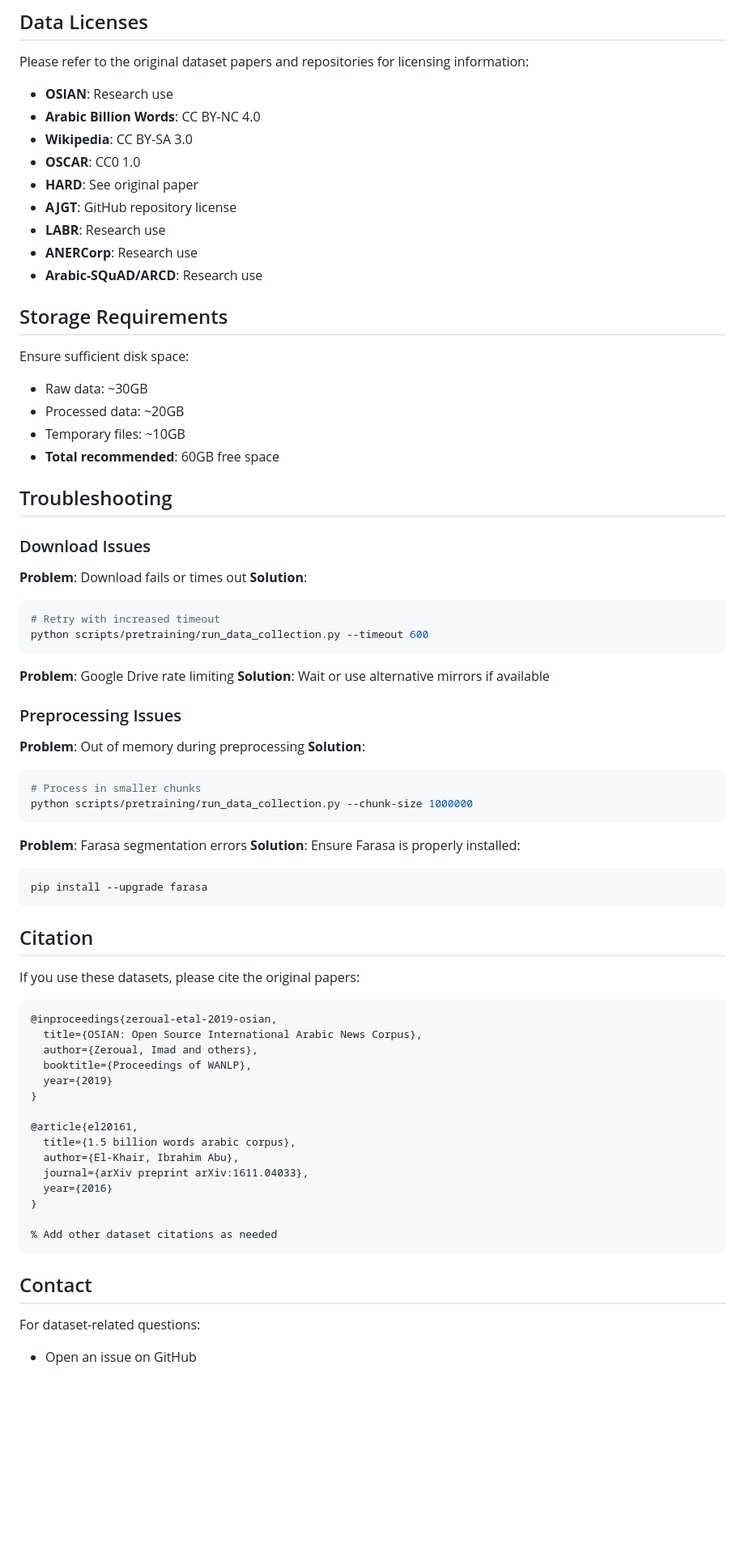
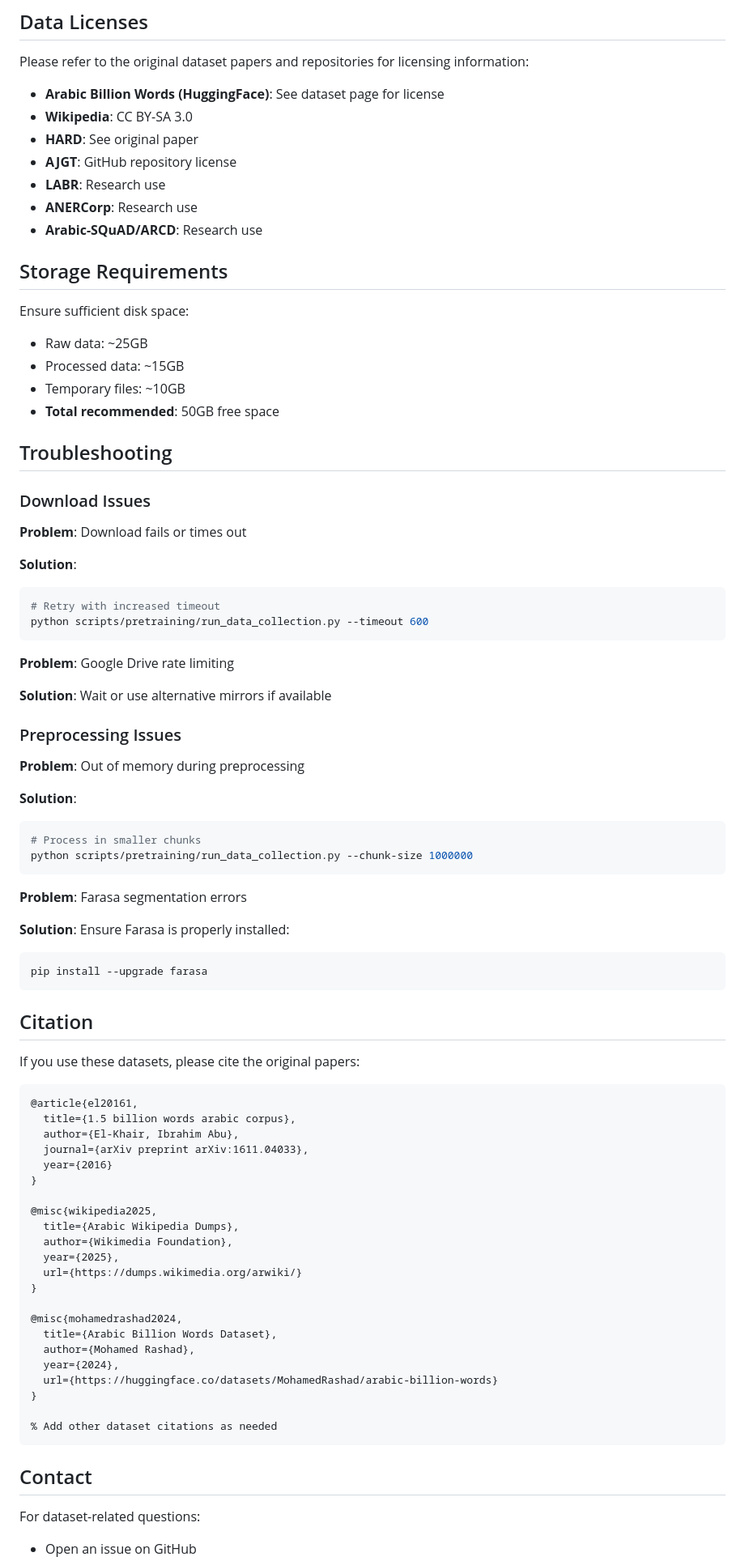
Before and after one commit to giza-data-team/ModernAraBERT, a Markdown page: data/README.md, the part around one of its changes. Shown at 81% size. Drawn GitHub-style; blank space fills up the shorter version.

````diff
--- a/data/README.md
+++ b/data/README.md
@@ -118,10 +129,8 @@ To add a new dataset:
 
 Please refer to the original dataset papers and repositories for licensing information:
 
-- **OSIAN**: Research use
-- **Arabic Billion Words**: CC BY-NC 4.0
+- **Arabic Billion Words (HuggingFace)**: See dataset page for license
 - **Wikipedia**: CC BY-SA 3.0
-- **OSCAR**: CC0 1.0
 - **HARD**: See original paper
 - **AJGT**: GitHub repository license
 - **LABR**: Research use
@@ -132,36 +141,43 @@ Please refer to the original dataset papers and repositories for licensing infor
 
 Ensure sufficient disk space:
 
-- Raw data: ~30GB
-- Processed data: ~20GB
+- Raw data: ~25GB
+- Processed data: ~15GB
 - Temporary files: ~10GB
-- **Total recommended**: 60GB free space
+- **Total recommended**: 50GB free space
 
 ## Troubleshooting
 
 ### Download Issues
 
 **Problem**: Download fails or times out
+
 **Solution**:
+
 ```bash
 # Retry with increased timeout
 python scripts/pretraining/run_data_collection.py --timeout 600
 ```
 
 **Problem**: Google Drive rate limiting
+
 **Solution**: Wait or use alternative mirrors if available
 
 ### Preprocessing Issues
 
 **Problem**: Out of memory during preprocessing
+
 **Solution**:
+
 ```bash
 # Process in smaller chunks
 python scripts/pretraining/run_data_collection.py --chunk-size 1000000
 ```
 
 **Problem**: Farasa segmentation errors
+
 **Solution**: Ensure Farasa is properly installed:
+
 ```bash
 pip install --upgrade farasa
 ```
@@ -171,18 +187,25 @@ pip install --upgrade farasa
 If you use these datasets, please cite the original papers:
 
 ```bibtex
-@inproceedings{zeroual-etal-2019-osian,
-  title={OSIAN: Open Source International Arabic News Corpus},
-  author={Zeroual, Imad and others},
-  booktitle={Proceedings of WANLP},
-  year={2019}
-}
-
 @article{el20161,
   title={1.5 billion words arabic corpus},
   author={El-Khair, Ibrahim Abu},
   journal={arXiv preprint arXiv:1611.04033},
   year={2016}
+}
+
+@misc{wikipedia2025,
+  title={Arabic Wikipedia Dumps},
+  author={Wikimedia Foundation},
+  year={2025},
+  url={https://dumps.wikimedia.org/arwiki/}
+}
+
+@misc{mohamedrashad2024,
+  title={Arabic Billion Words Dataset},
+  author={Mohamed Rashad},
+  year={2024},
+  url={https://huggingface.co/datasets/MohamedRashad/arabic-billion-words}
 }
 
 % Add other dataset citations as needed
@@ -191,4 +214,5 @@ If you use these datasets, please cite the original papers:
 ## Contact
 
 For dataset-related questions:
+
 - Open an issue on GitHub
````
Also changed, not shown: other parts of data/README.md (+30 -19 lines).
